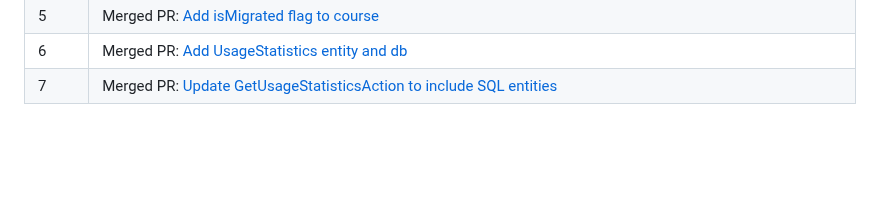
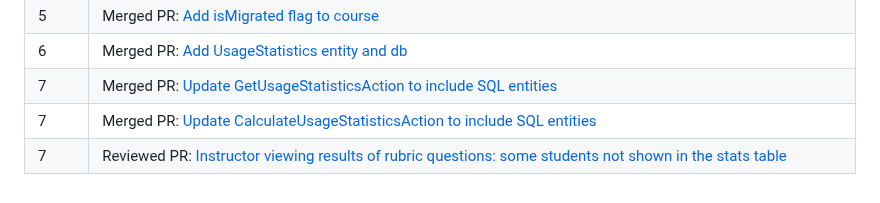
Before and after one commit to nus-cs3281/2023, a Markdown page: students/daongochieu2810/progress.md, the part around the change. Drawn GitHub-style; blank space fills up the shorter version.

Commit message:
Update recess week

```diff
--- a/students/daongochieu2810/progress.md
+++ b/students/daongochieu2810/progress.md
@@ -42,3 +42,5 @@ Week | Achievements
 5 | Merged PR: [Add isMigrated flag to course](https://github.com/TEAMMATES/teammates/pull/12063)
 6 | Merged PR: [Add UsageStatistics entity and db](https://github.com/TEAMMATES/teammates/pull/12076)
 7 | Merged PR: [Update GetUsageStatisticsAction to include SQL entities](https://github.com/TEAMMATES/teammates/pull/12084)
+7 | Merged PR: [Update CalculateUsageStatisticsAction to include SQL entities](https://github.com/TEAMMATES/teammates/pull/12109)
+7 | Reviewed PR: [Instructor viewing results of rubric questions: some students not shown in the stats table](https://github.com/TEAMMATES/teammates/pull/12123)
```
